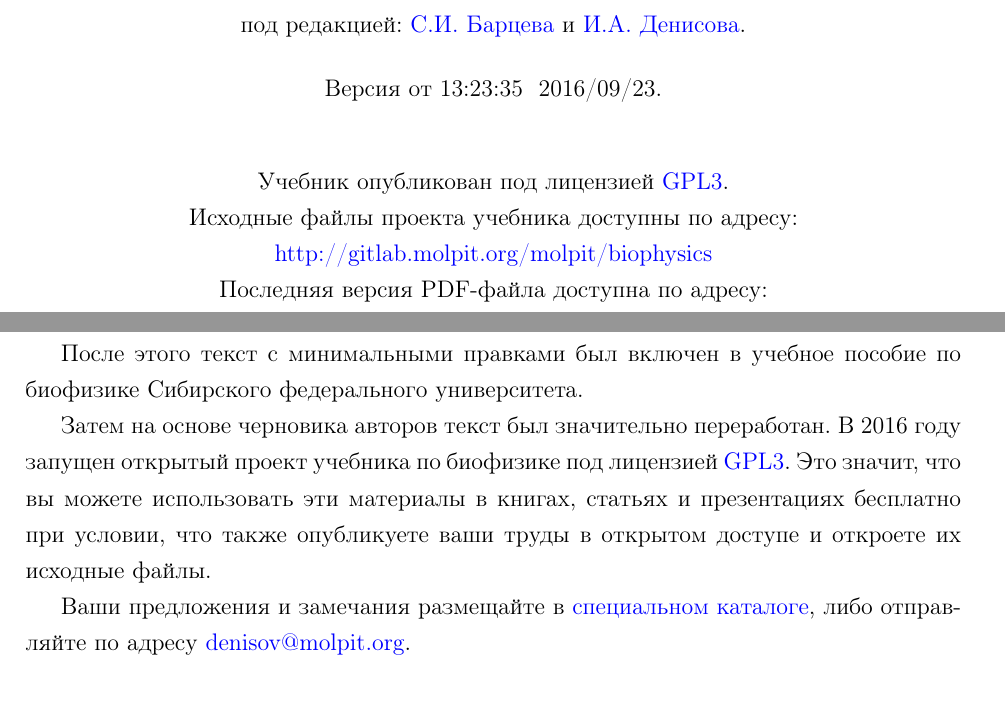
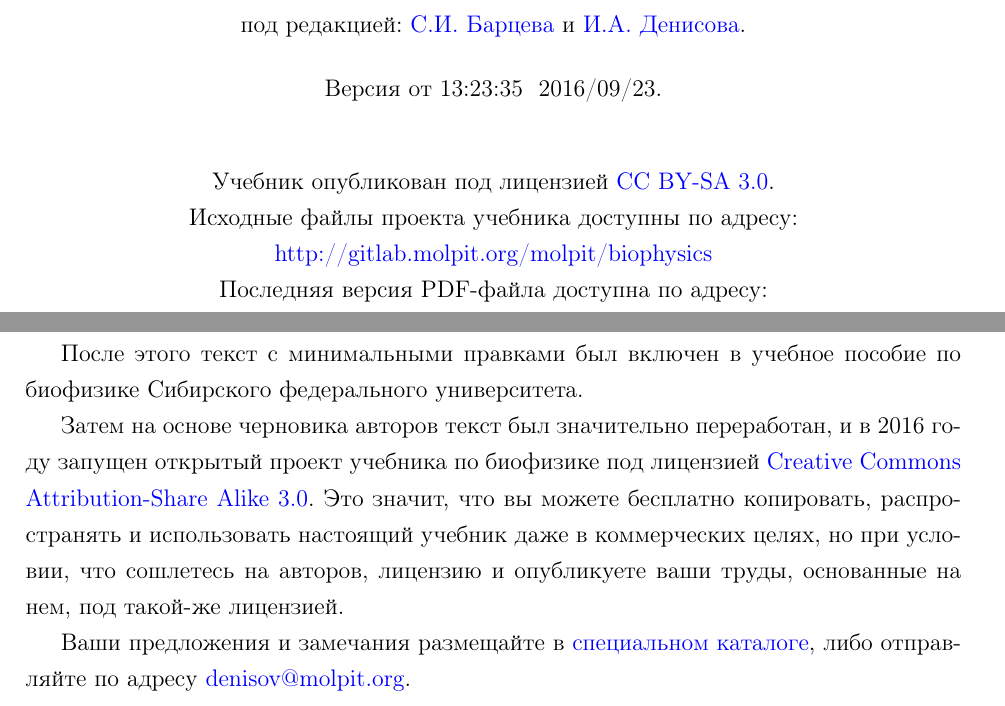
Before and after one commit to iadenisov/biophysics, a LaTeX book (tutorial.tex): two parts of pages 1 and 7 of 186, joined at a grey line, cut so that both start at the same text. Compiled offline with pdfLaTeX; a LaTeX package or settings file that is missing is left out.

Commit message:
поменял лицензию и привел автора схемы эксперимента Миллера-Юри

```diff
--- a/tutorial.tex
+++ b/tutorial.tex
@@ -43,7 +43,7 @@
 Версия от \currenttime ~ \today.
 
 \vspace{1cm}
-\normalsize{Учебник опубликован под лицензией \href{https://www.gnu.org/licenses/gpl-3.0.html}{GPL3}}.\\
+\normalsize{Учебник опубликован под лицензией \href{https://creativecommons.org/licenses/by-sa/3.0}{CC BY-SA 3.0}}.\\
 Исходные файлы проекта учебника доступны по адресу:\\
 \href{http://gitlab.molpit.org/molpit/biophysics}{http://gitlab.molpit.org/molpit/biophysics}
 
@@ -71,7 +71,7 @@
 
 После этого текст с минимальными правками был включен в учебное пособие по биофизике Сибирского федерального университета.
 
-Затем на основе черновика авторов текст был значительно переработан. В 2016 году запущен открытый проект учебника по биофизике под лицензией \href{https://www.gnu.org/licenses/gpl-3.0.html}{GPL3}. Это значит, что вы можете использовать эти материалы в книгах, статьях и презентациях бесплатно при условии, что также опубликуете ваши труды в открытом доступе и откроете их исходные файлы.
+Затем на основе черновика авторов текст был значительно переработан, и в 2016 году запущен открытый проект учебника по биофизике под лицензией \href{https://creativecommons.org/licenses/by-sa/3.0}{Creative Commons Attribution-Share Alike 3.0}. Это значит, что вы можете бесплатно копировать, распространять и использовать настоящий учебник даже в коммерческих целях, но при условии, что сошлетесь на авторов, лицензию и опубликуете ваши труды, основанные на нем, под такой-же лицензией.
 
 Ваши предложения и замечания размещайте в \href{http://gitlab.molpit.org/molpit/biophysics/issues}{специальном каталоге}, либо отправляйте по адресу \href{mailto:denisov@molpit.org}{denisov@molpit.org}.
 
```
Also changed, not shown: tutorial.tex (8 more changed lines).
